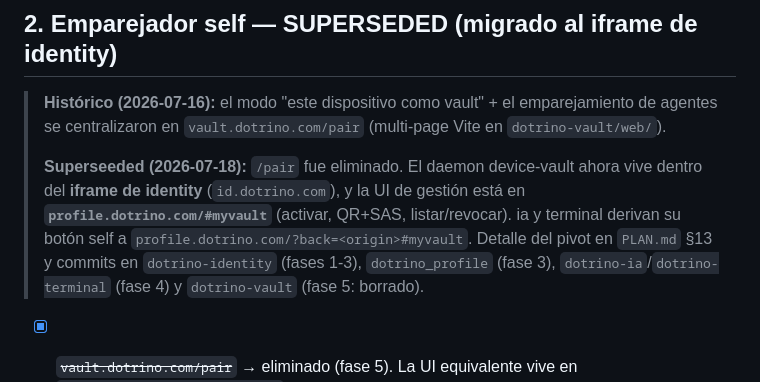
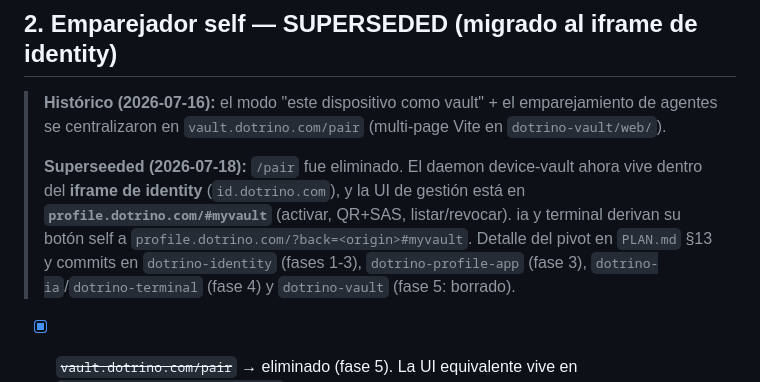
Before and after one commit to imdotrino/dotrino-ia, a Markdown page: CHECKLIST.md, the part around the change. Rendered like a GitHub page.

Commit message:
referencias: las apps de perfil y reputación pasan a `-app`
Co-Authored-By: Claude Opus 5 (1M context) <noreply@anthropic.com>

```diff
--- a/CHECKLIST.md
+++ b/CHECKLIST.md
@@ -135,7 +135,7 @@
 > vive dentro del **iframe de identity** (`id.dotrino.com`), y la UI de gestión está en
 > **`profile.dotrino.com/#myvault`** (activar, QR+SAS, listar/revocar). ia y terminal
 > derivan su botón self a `profile.dotrino.com/?back=<origin>#myvault`. Detalle del
-> pivot en `PLAN.md` §13 y commits en `dotrino-identity` (fases 1-3), `dotrino_profile`
+> pivot en `PLAN.md` §13 y commits en `dotrino-identity` (fases 1-3), `dotrino-profile-app`
 > (fase 3), `dotrino-ia`/`dotrino-terminal` (fase 4) y `dotrino-vault` (fase 5: borrado).
 
 - [x] ~~`vault.dotrino.com/pair`~~ → eliminado (fase 5). La UI equivalente vive en `profile.dotrino.com/#myvault`.
```
